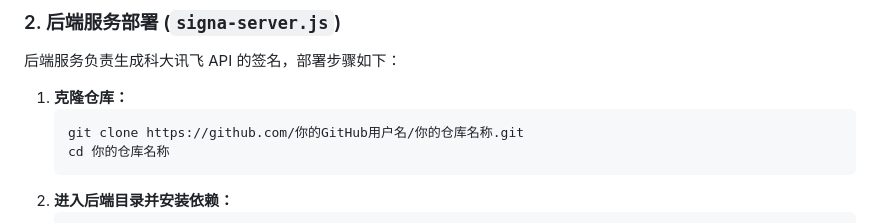
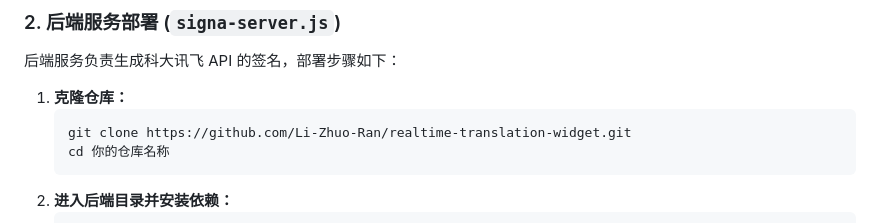
Before and after one commit to Li-Zhuo-Ran/realtime-translation-widget, a Markdown page: README.md, the part around the change. Drawn GitHub-style.

````diff
--- a/README.md
+++ b/README.md
@@ -54,7 +54,7 @@
 
 1.  **克隆仓库：**
     ```bash
-    git clone https://github.com/你的GitHub用户名/你的仓库名称.git
+    git clone https://github.com/Li-Zhuo-Ran/realtime-translation-widget.git
     cd 你的仓库名称
     ```
 2.  **进入后端目录并安装依赖：**
````
